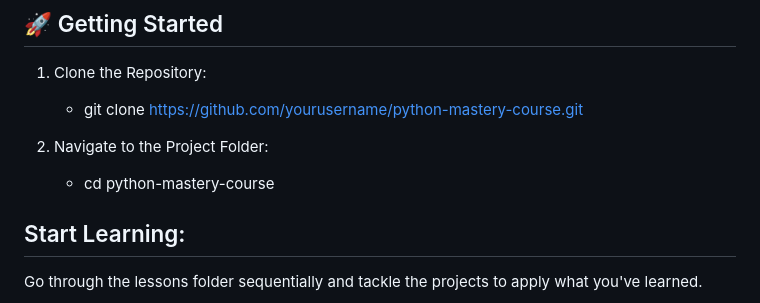
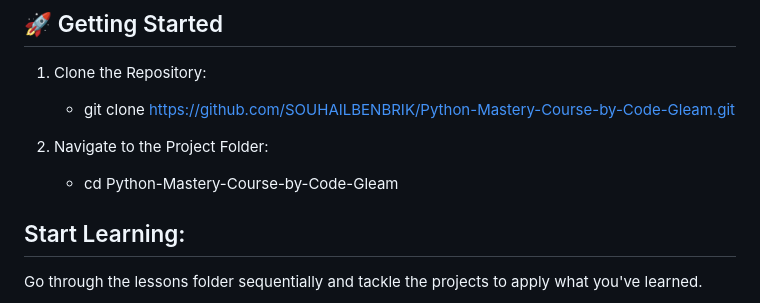
Before and after one commit to SOUHAILBENBRIK/Python-Mastery-Course-by-Code-Gleam, a Markdown page: README.md, the part around the change. Rendered like a GitHub page.

Commit message:
update read.me

```diff
--- a/README.md
+++ b/README.md
@@ -62,10 +62,10 @@ Here's a quick overview of what you'll find in this repository:
 ## 🚀 Getting Started
 
 1. Clone the Repository:
-   - git clone https://github.com/yourusername/python-mastery-course.git
+   - git clone https://github.com/SOUHAILBENBRIK/Python-Mastery-Course-by-Code-Gleam.git
 
 2. Navigate to the Project Folder:
-   - cd python-mastery-course
+   - cd Python-Mastery-Course-by-Code-Gleam
 
 
 ## Start Learning:
```
